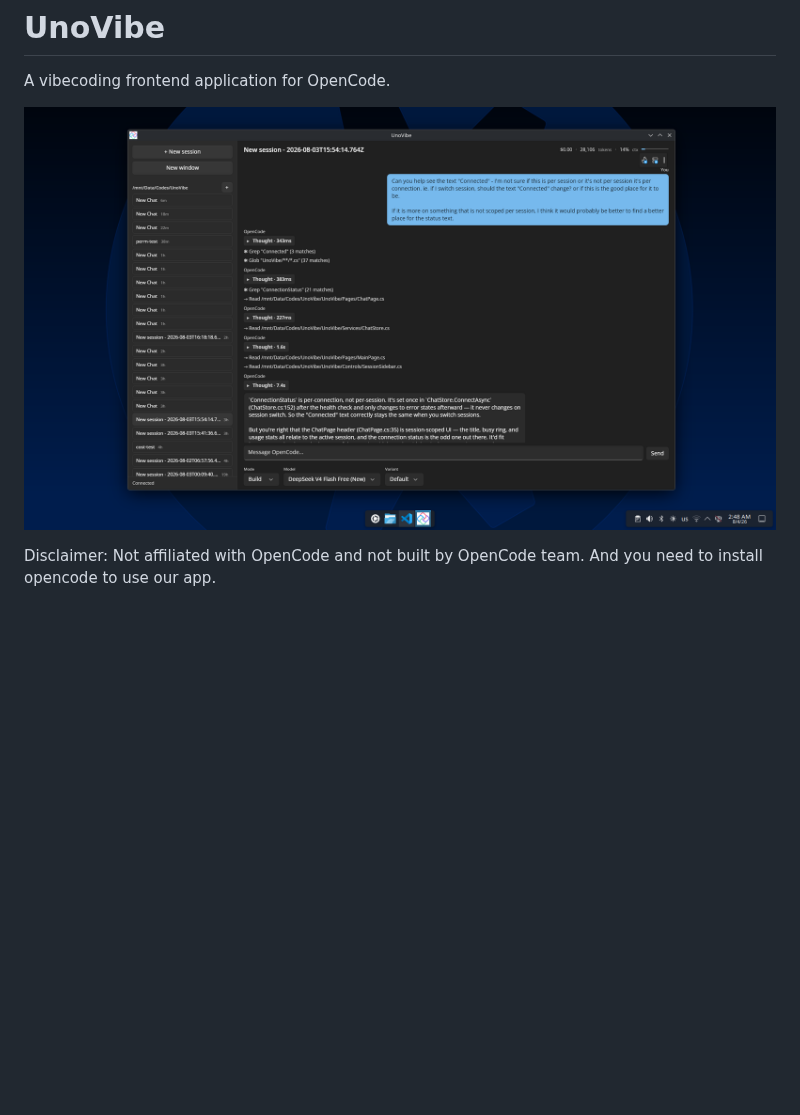
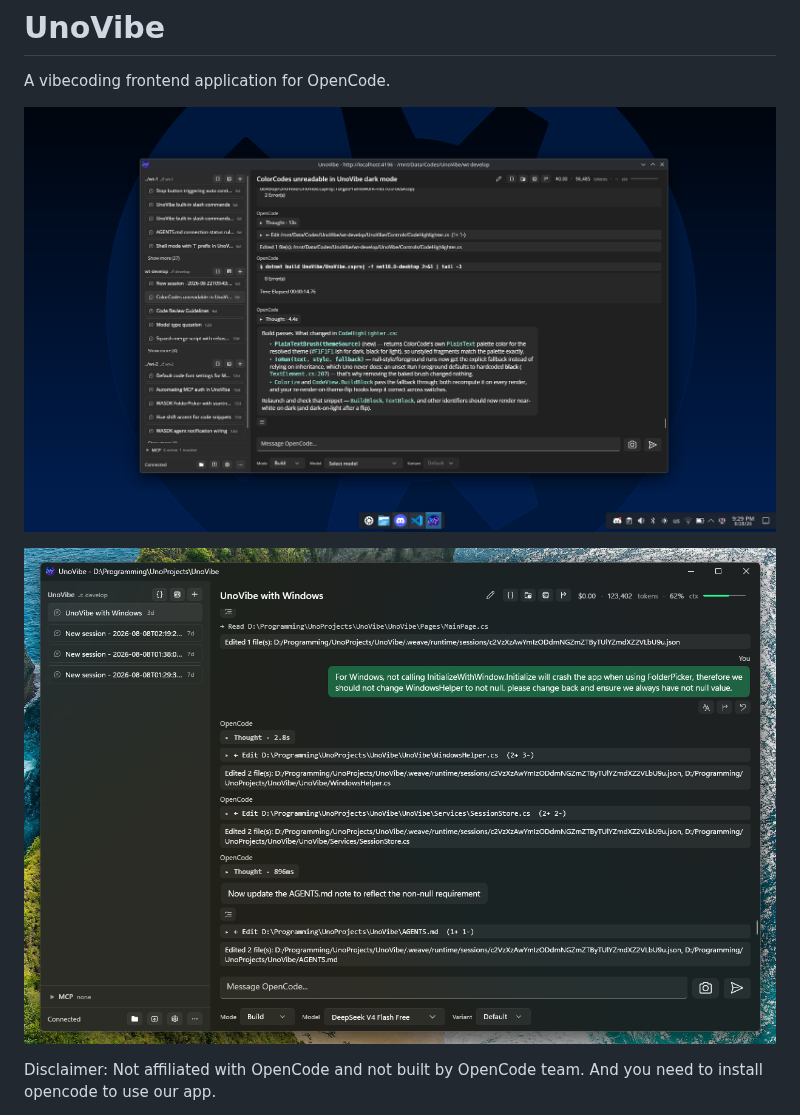
Before and after one commit to GetGet99/UnoVibe, a Markdown page: README.md, the part around the change. Drawn GitHub-style; pictures changed too: readme-assets/image-windows.png (added), readme-assets/image.png; blank space fills up the shorter version.

```diff
--- a/README.md
+++ b/README.md
@@ -4,6 +4,8 @@ A vibecoding frontend application for OpenCode.
 
 ![UnoVibe screenshot](readme-assets/image.png)
 
+![UnoVibe screenshot](readme-assets/image-windows.png)
+
 Disclaimer: Not affiliated with OpenCode and not built by OpenCode team. And you need to install opencode to use our app.
 
 To get started, you can either run `opencode serve` and connect UnoVibe to it, or UnoVibe can also help start the server for you.
```
